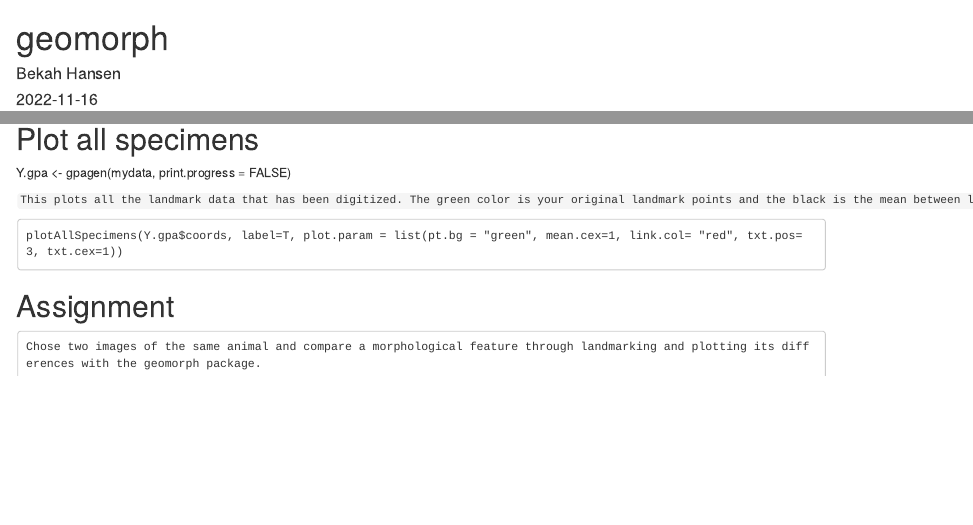
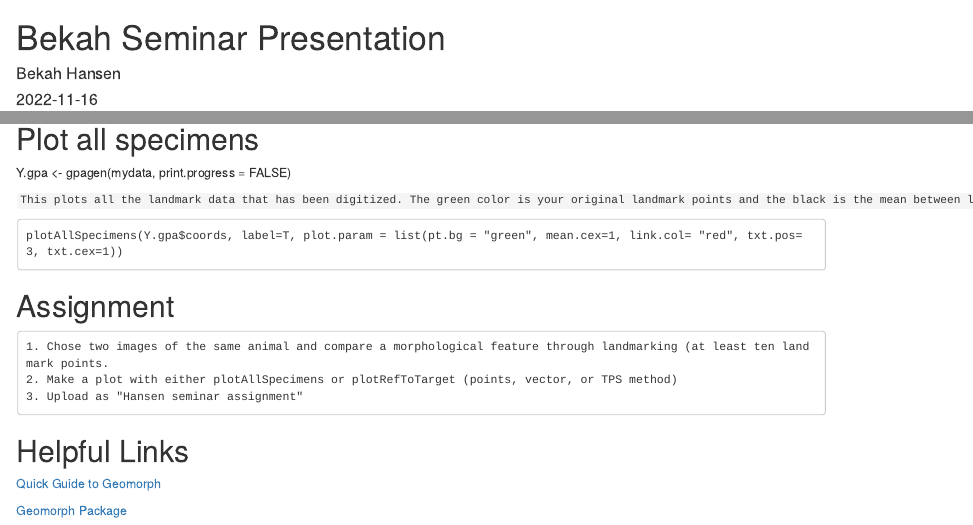
Before and after one commit to bhansen21/HansenBIOL7263, an R Markdown document (Assignments/Geomorph.Rmd): the page in a window 1100 px wide, from its top, and a second part further down, joined at a grey line. The pictures show the output file Assignments/Geomorph.html that the author committed with the source, opened offline.

Commit message:
finished with seminar pres

````diff
--- a/Assignments/Geomorph.Rmd
+++ b/Assignments/Geomorph.Rmd
@@ -1,5 +1,5 @@
 ---
-title: "geomorph"
+title: "Bekah Seminar Presentation"
 author: "Bekah Hansen"
 date: "`r Sys.Date()`"
 output: html_document
@@ -88,5 +88,13 @@ plotAllSpecimens(Y.gpa$coords, label=T, plot.param = list(pt.bg = "green", mean.
 
 # Assignment
 ```
-Chose two images of the same animal and compare a morphological feature through landmarking and plotting its differences with the geomorph package.
+1. Chose two images of the same animal and compare a morphological feature through landmarking (at least ten landmark points.
+2. Make a plot with either plotAllSpecimens or plotRefToTarget (points, vector, or TPS method)
+3. Upload as "Hansen seminar assignment"
 ```
+
+# Helpful Links
+
+[Quick Guide to Geomorph](https://www.researchgate.net/profile/Alexandre_Palaoro/post/Geomorph_Package_in_R/attachment/5cffb777cfe4a7968da98557/AS%3A768610867900420%401560262519604/download/Quick_Guide_to_Geomorph-3.0.pdf)
+
+[Geomorph Package](https://cran.r-project.org/web/packages/geomorph/geomorph.pdf)
````
Also changed, not shown: Assignments/Geomorph.html, 1 other file.
